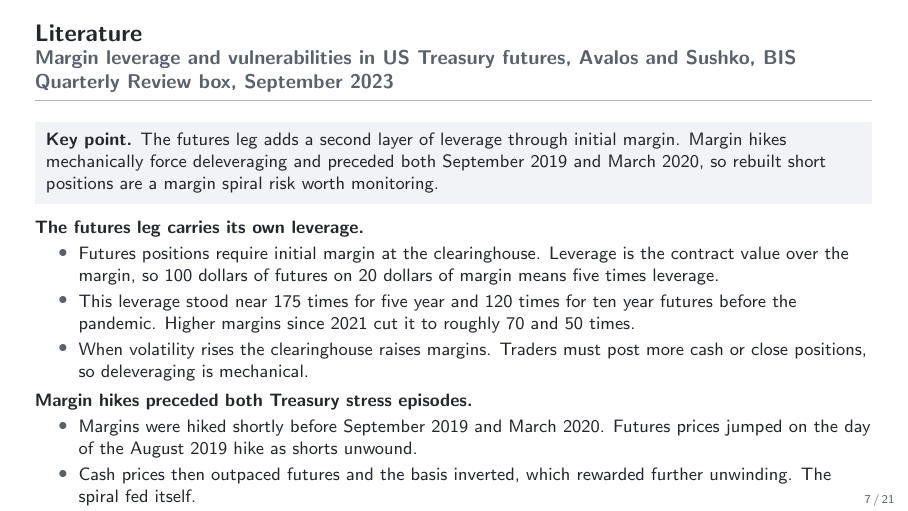
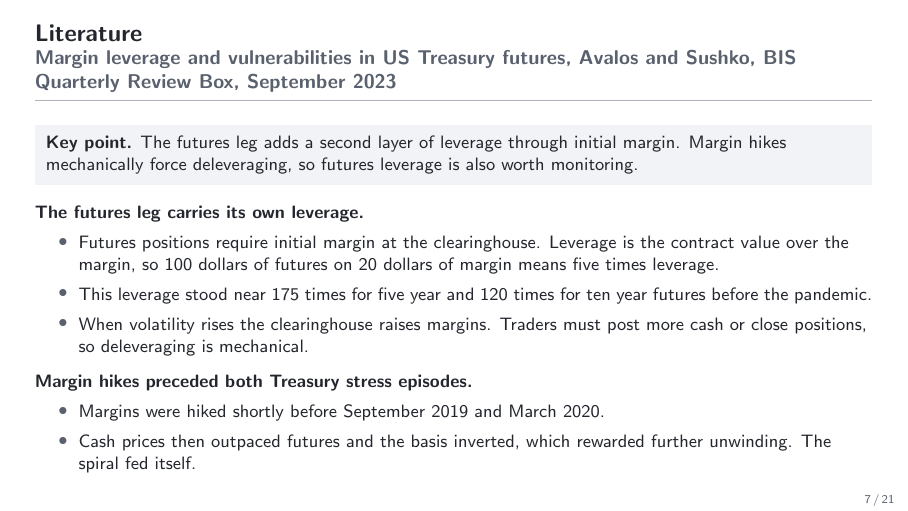
Before and after one commit to FelixHrms/HFStrat, LaTeX slides (slides.tex): page 7 of 21. Compiled offline with pdfLaTeX.

Commit message:
Apply Felix's condensed version of the BIS margin leverage slide
Co-Authored-By: Claude Fable 5 <noreply@anthropic.com>
Claude-Session: https://claude.ai/code/session_01JsYh29zdxAukq4rXT6ibRU

```diff
--- a/slides.tex
+++ b/slides.tex
@@ -155,22 +155,21 @@
   \end{itemize}
 \end{frame}
 
-\begin{frame}{Literature}{Margin leverage and vulnerabilities in US Treasury futures, Avalos and Sushko, BIS Quarterly Review box, September 2023}
+\begin{frame}{Literature}{Margin leverage and vulnerabilities in US Treasury futures, Avalos and Sushko, BIS Quarterly Review Box, September 2023}
   \footnotesize
-  \keypoint{The futures leg adds a second layer of leverage through initial margin. Margin hikes mechanically force deleveraging and preceded both September 2019 and March 2020, so rebuilt short positions are a margin spiral risk worth monitoring.}
+  \keypoint{The futures leg adds a second layer of leverage through initial margin. Margin hikes mechanically force deleveraging, so futures leverage is also worth monitoring.}
   \medskip
   \textbf{The futures leg carries its own leverage.}
   \begin{itemize}
     \item Futures positions require initial margin at the clearinghouse. Leverage is the contract value over the margin, so 100 dollars of futures on 20 dollars of margin means five times leverage.
-    \item This leverage stood near 175 times for five year and 120 times for ten year futures before the pandemic. Higher margins since 2021 cut it to roughly 70 and 50 times.
+    \item This leverage stood near 175 times for five year and 120 times for ten year futures before the pandemic.
     \item When volatility rises the clearinghouse raises margins. Traders must post more cash or close positions, so deleveraging is mechanical.
   \end{itemize}
   \smallskip
   \textbf{Margin hikes preceded both Treasury stress episodes.}
   \begin{itemize}
-    \item Margins were hiked shortly before September 2019 and March 2020. Futures prices jumped on the day of the August 2019 hike as shorts unwound.
+    \item Margins were hiked shortly before September 2019 and March 2020.
     \item Cash prices then outpaced futures and the basis inverted, which rewarded further unwinding. The spiral fed itself.
-    \item Net shorts in 2023 are back near 600 billion dollars with over 40 percent in two year contracts, the same level as before those episodes.
   \end{itemize}
 \end{frame}
 
```
